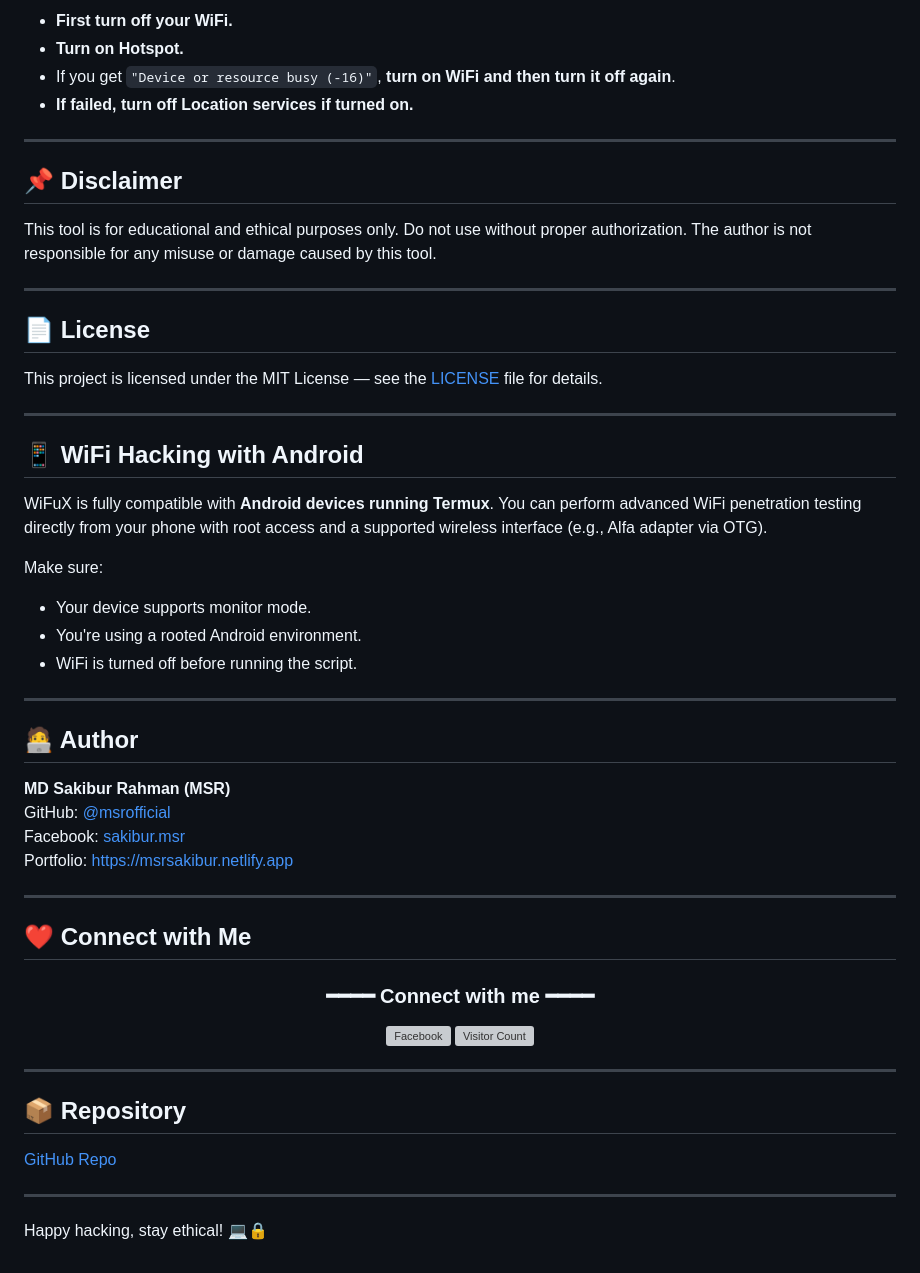
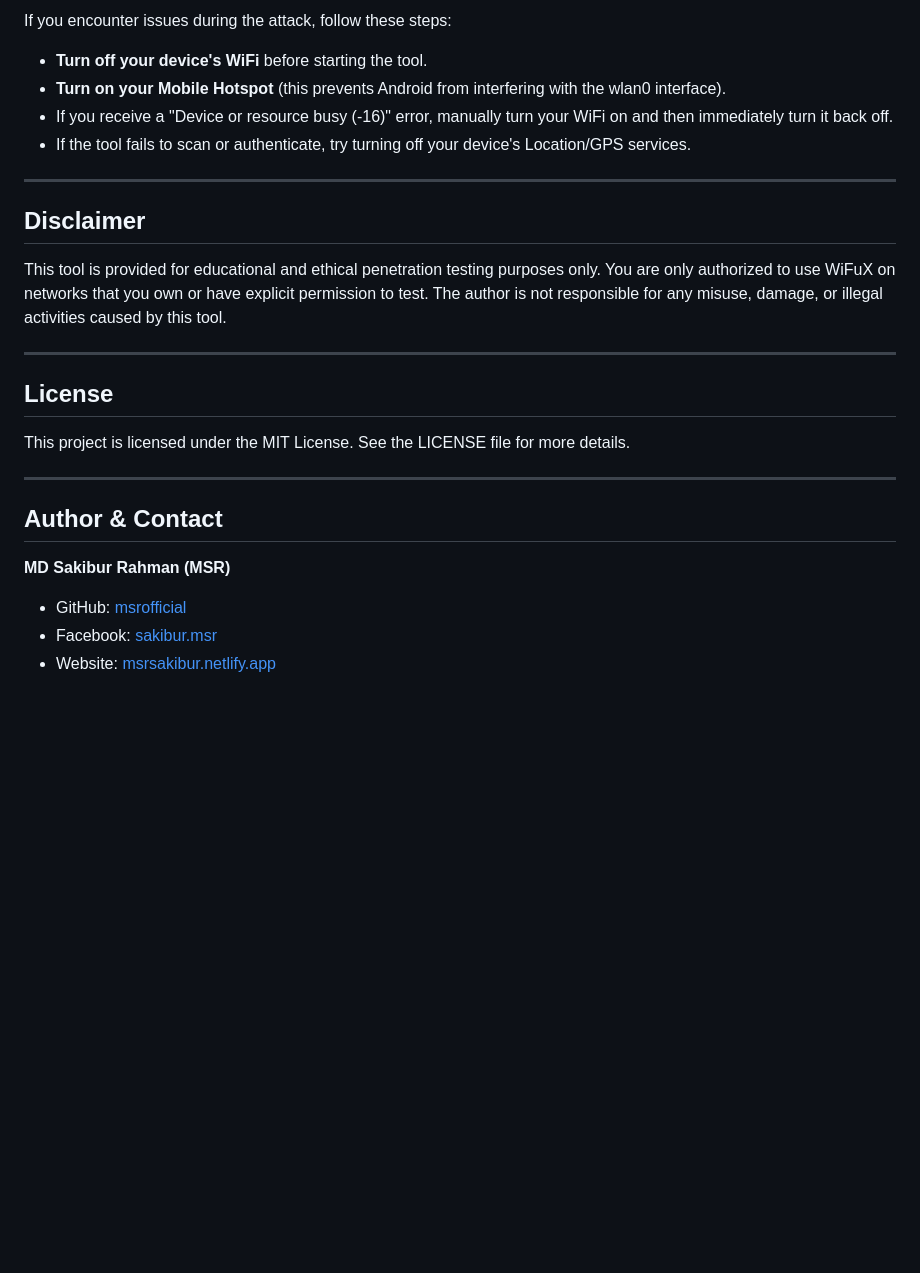
Before and after one commit to msrofficial/WiFuX, a Markdown page: README.md, the part around one of its changes. GitHub-like rendering; blank space fills up the shorter version; grey boxes are pictures that could not be loaded.

```diff
--- a/README.md
+++ b/README.md
@@ -85,61 +78,27 @@ sudo python main.py -i wlan0 -b 00:90:4C:C1:AC:21 -B -p 1234
 
-- **First turn off your WiFi.**
-- **Turn on Hotspot.**
-- If you get `"Device or resource busy (-16)"`, **turn on WiFi and then turn it off again**.
-- **If failed, turn off Location services if turned on.**
+If you encounter issues during the attack, follow these steps:
+* **Turn off your device's WiFi** before starting the tool.
+* **Turn on your Mobile Hotspot** (this prevents Android from interfering with the wlan0 interface).
+* If you receive a "Device or resource busy (-16)" error, manually turn your WiFi on and then immediately turn it back off.
+* If the tool fails to scan or authenticate, try turning off your device's Location/GPS services.
 
 ---
 
-## 📌 Disclaimer
+## Disclaimer
 
-This tool is for educational and ethical purposes only. Do not use without proper authorization. The author is not responsible for any misuse or damage caused by this tool.
+This tool is provided for educational and ethical penetration testing purposes only. You are only authorized to use WiFuX on networks that you own or have explicit permission to test. The author is not responsible for any misuse, damage, or illegal activities caused by this tool.
 
 ---
 
-## 📄 License
+## License
 
-This project is licensed under the MIT License — see the [LICENSE](LICENSE) file for details.
+This project is licensed under the MIT License. See the LICENSE file for more details.
 
 ---
 
-## 📱 WiFi Hacking with Android
-
-WiFuX is fully compatible with **Android devices running Termux**. You can perform advanced WiFi penetration testing directly from your phone with root access and a supported wireless interface (e.g., Alfa adapter via OTG).
-
-Make sure:
-- Your device supports monitor mode.
-- You're using a rooted Android environment.
-- WiFi is turned off before running the script.
-
----
-
-## 🧑‍💻 Author
+## Author & Contact
 
 **MD Sakibur Rahman (MSR)**
-GitHub: [@msrofficial](https://github.com/msrofficial)
-Facebook: [sakibur.msr](https://facebook.com/sakibur.msr)
-Portfolio: [https://msrsakibur.netlify.app](https://msrsakibur.netlify.app)
-
----
-
-## ❤️ Connect with Me
-
-<div align="center">
-<h3>━━━━ Connect with me ━━━━</h3>
-<a href="https://fb.com/sakibur.msr" target="_blank">
-  <img src="https://raw.githubusercontent.com/rahuldkjain/github-profile-readme-generator/master/src/images/icons/Social/facebook.svg" alt="Facebook" height="30" width="40" />
-</a>
-<a href="https://github.com/msrofficial">
-  <img src="https://visitor-badge.laobi.icu/badge?page_id=msrofficial.wifux" alt="Visitor Count" />
-</a>
-</div>
-
----
-
-## 📦 Repository
-
-[GitHub Repo](https://github.com/msrofficial/WiFuX)
-
----
-
-Happy hacking, stay ethical! 💻🔒
+* GitHub: [msrofficial](https://github.com/msrofficial)
+* Facebook: [sakibur.msr](https://facebook.com/sakibur.msr)
+* Website: [msrsakibur.netlify.app](https://msrsakibur.netlify.app)
```
Also changed, not shown: other parts of README.md (+49 -56 lines).
